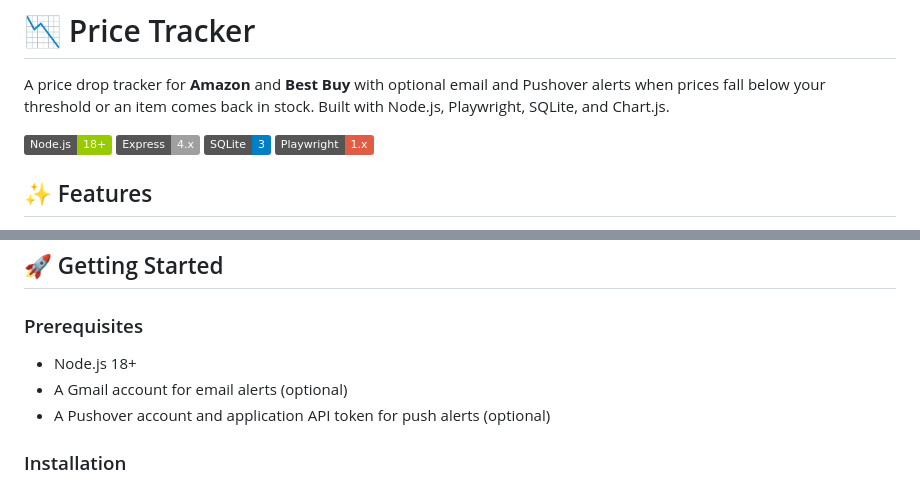
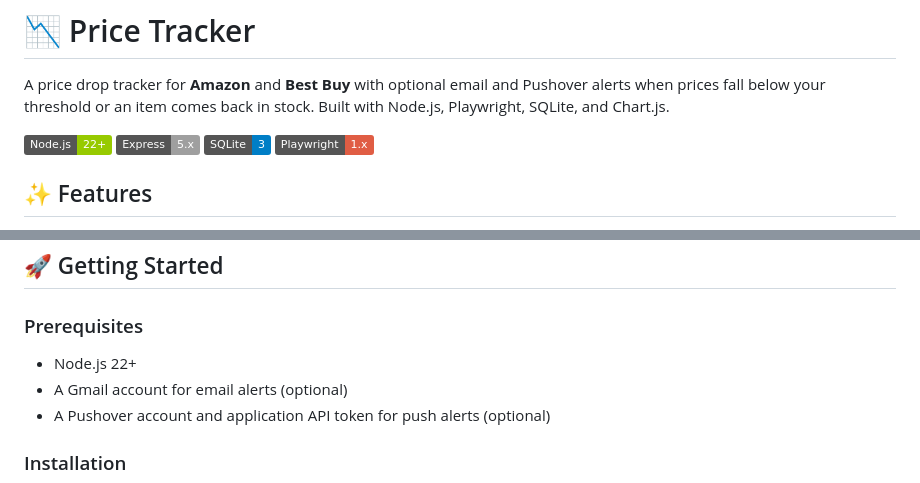
Before and after one commit to krische/price-tracker, a Markdown page: README.md, 2 parts joined by grey strips. GitHub-like rendering; badges without logos.

Commit message:
chore(README): update badges (#27)

```diff
--- a/README.md
+++ b/README.md
@@ -2,8 +2,8 @@
 
 A price drop tracker for **Amazon** and **Best Buy** with optional email and Pushover alerts when prices fall below your threshold or an item comes back in stock. Built with Node.js, Playwright, SQLite, and Chart.js.
 
-![Node.js](https://img.shields.io/badge/Node.js-18+-green?logo=node.js)
-![Express](https://img.shields.io/badge/Express-4.x-lightgrey?logo=express)
+![Node.js](https://img.shields.io/badge/Node.js-22+-green?logo=node.js)
+![Express](https://img.shields.io/badge/Express-5.x-lightgrey?logo=express)
 ![SQLite](https://img.shields.io/badge/SQLite-3-blue?logo=sqlite)
 ![Playwright](https://img.shields.io/badge/Playwright-1.x-red?logo=playwright)
 
@@ -37,7 +37,7 @@ A price drop tracker for **Amazon** and **Best Buy** with optional email and Pus
 
 ### Prerequisites
 
-- Node.js 18+
+- Node.js 22+
 - A Gmail account for email alerts (optional)
 - A Pushover account and application API token for push alerts (optional)
 
```
